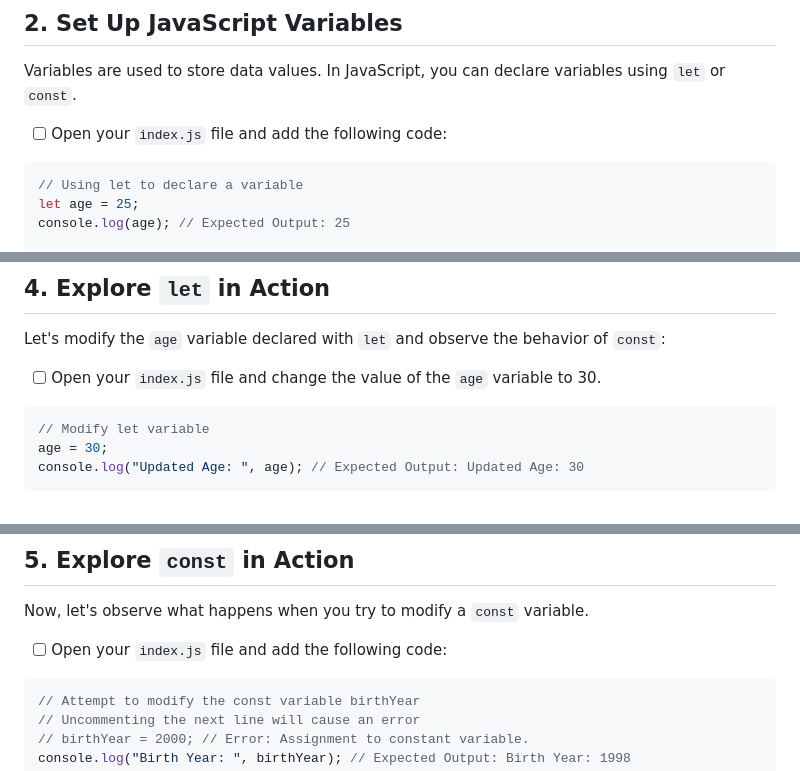
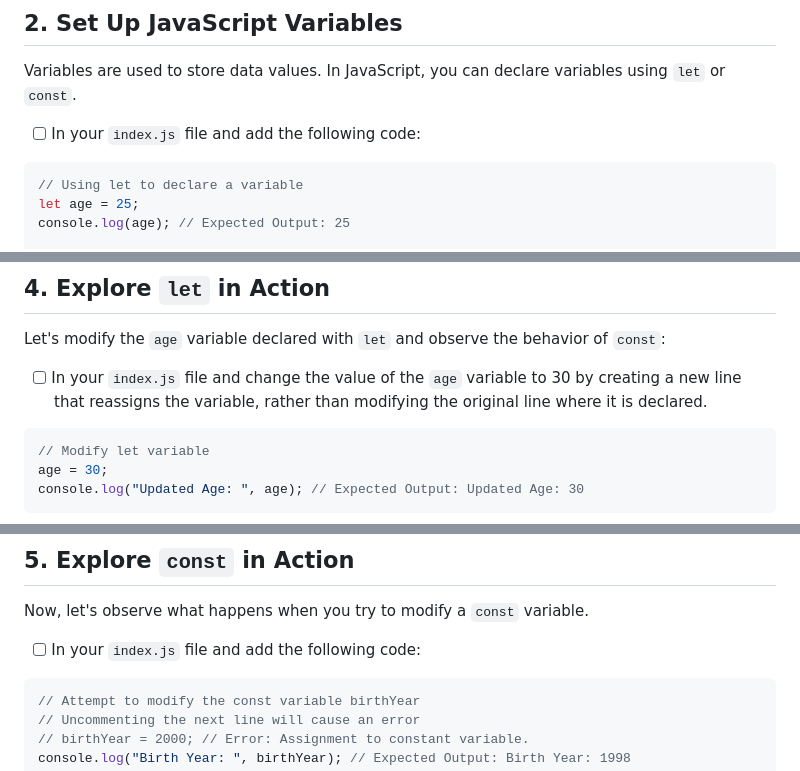
Before and after one commit to norma13115/aisd-jse-02-js-variables, a Markdown page: README.md, 3 parts joined by grey strips. Drawn GitHub-style.

````diff
--- a/README.md
+++ b/README.md
@@ -24,7 +24,7 @@ JavaScriptVariables/
 
 Variables are used to store data values. In JavaScript, you can declare variables using `let` or `const`.
 
-- [ ] Open your `index.js` file and add the following code:
+- [ ] In your `index.js` file and add the following code:
 
 ```js
 // Using let to declare a variable
@@ -61,7 +61,7 @@ console.log("Birth Year:", birthYear); // Expected Output: Birth Year: 1998
 ## 4. **Explore `let` in Action**
 Let's modify the `age` variable declared with `let` and observe the behavior of `const`:
 
-- [ ] Open your `index.js` file and change the value of the `age` variable to 30.
+- [ ] In your `index.js` file and change the value of the `age` variable to 30 by creating a new line that reassigns the variable, rather than modifying the original line where it is declared.
 
 ```js
 // Modify let variable
@@ -78,7 +78,7 @@ console.log("Updated Age: ", age); // Expected Output: Updated Age: 30
 ## 5. **Explore `const` in Action**
 Now, let's observe what happens when you try to modify a `const` variable.
 
-- [ ] Open your `index.js` file and add the following code:
+- [ ] In your `index.js` file and add the following code:
 
 ```js
 // Attempt to modify the const variable birthYear
````
Also changed, not shown: other parts of README.md (+22 -8 lines).
